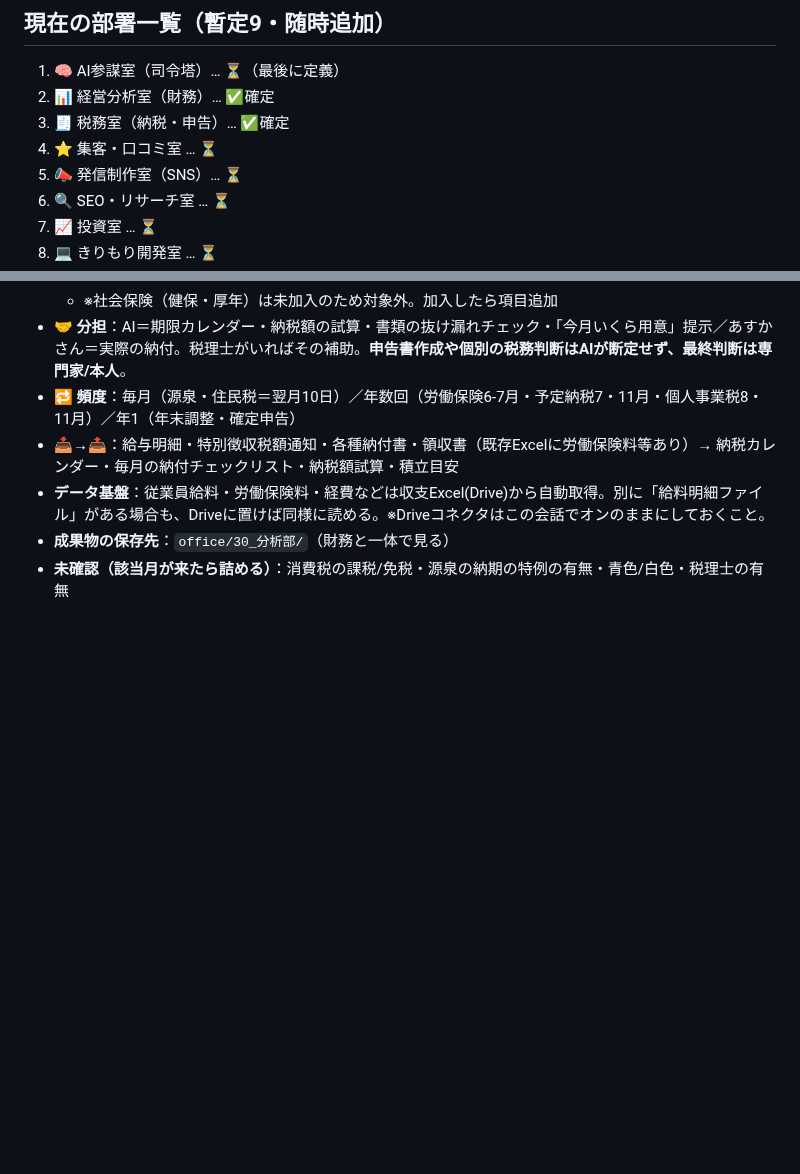
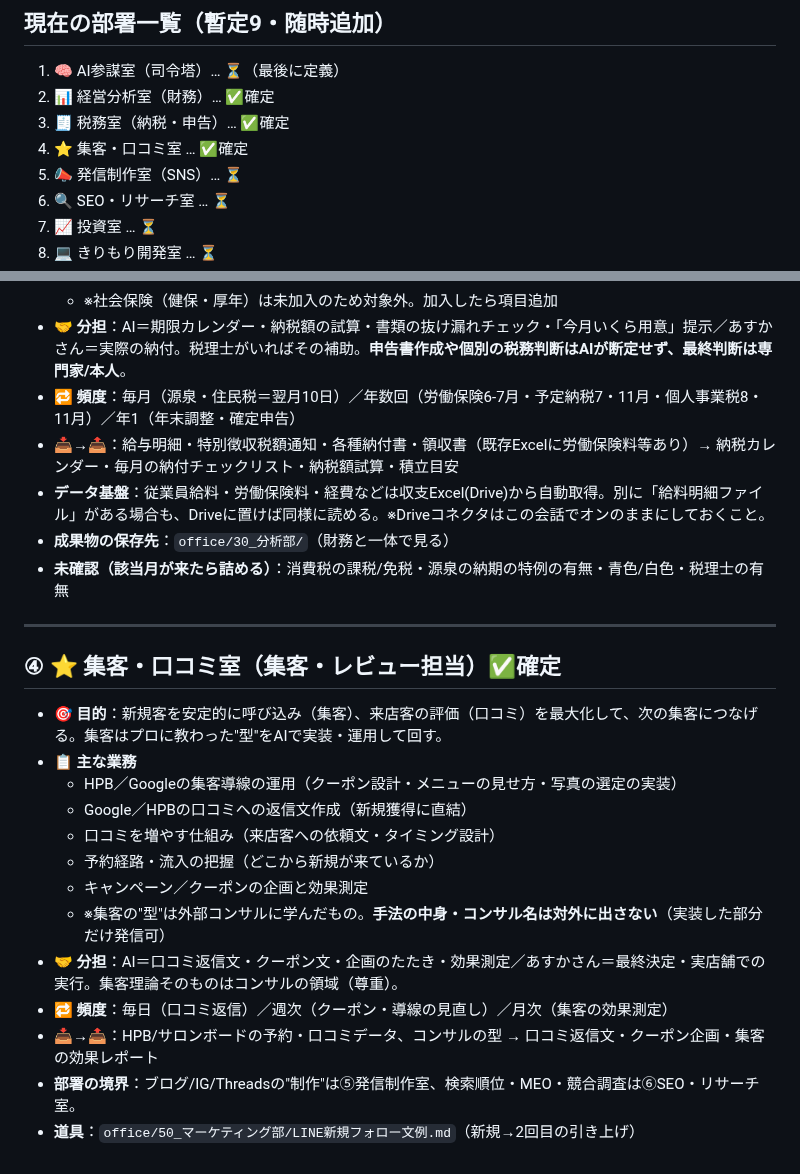
Before and after one commit to fbanxie-max/-, a Markdown page: office/00_CEO室/部署業務分掌.md, 2 parts joined by grey strips. GitHub-like rendering; blank space fills up the shorter version.

Commit message:
分掌: 集客・口コミ室(4)を確定
口コミ返信・クーポン/集客導線・予約経路把握。制作は5・検索は6に分離。
コンサルの手法は対外に出さないガード明記。

Co-Authored-By: Claude Opus 4.8 <noreply@anthropic.com>
Claude-Session: https://claude.ai/code/session_01YRzVVFYfaes3YJLJY49hZa

```diff
--- a/office/00_CEO室/部署業務分掌.md
+++ b/office/00_CEO室/部署業務分掌.md
@@ -8,7 +8,7 @@
 1. 🧠 AI参謀室（司令塔）… ⏳（最後に定義）
 2. 📊 経営分析室（財務）… ✅確定
 3. 🧾 税務室（納税・申告）… ✅確定
-4. ⭐ 集客・口コミ室 … ⏳
+4. ⭐ 集客・口コミ室 … ✅確定
 5. 📣 発信制作室（SNS）… ⏳
 6. 🔍 SEO・リサーチ室 … ⏳
 7. 📈 投資室 … ⏳
@@ -60,3 +60,21 @@
 - **データ基盤**：従業員給料・労働保険料・経費などは収支Excel(Drive)から自動取得。別に「給料明細ファイル」がある場合も、Driveに置けば同様に読める。※Driveコネクタはこの会話でオンのままにしておくこと。
 - **成果物の保存先**：`office/30_分析部/`（財務と一体で見る）
 - **未確認（該当月が来たら詰める）**：消費税の課税/免税・源泉の納期の特例の有無・青色/白色・税理士の有無
+
+---
+
+## ④ ⭐ 集客・口コミ室（集客・レビュー担当）✅確定
+
+- **🎯 目的**：新規客を安定的に呼び込み（集客）、来店客の評価（口コミ）を最大化して、次の集客につなげる。集客はプロに教わった"型"をAIで実装・運用して回す。
+- **📋 主な業務**
+  - HPB／Googleの集客導線の運用（クーポン設計・メニューの見せ方・写真の選定の実装）
+  - Google／HPBの口コミへの返信文作成（新規獲得に直結）
+  - 口コミを増やす仕組み（来店客への依頼文・タイミング設計）
+  - 予約経路・流入の把握（どこから新規が来ているか）
+  - キャンペーン／クーポンの企画と効果測定
+  - ※集客の"型"は外部コンサルに学んだもの。**手法の中身・コンサル名は対外に出さない**（実装した部分だけ発信可）
+- **🤝 分担**：AI＝口コミ返信文・クーポン文・企画のたたき・効果測定／あすかさん＝最終決定・実店舗での実行。集客理論そのものはコンサルの領域（尊重）。
+- **🔁 頻度**：毎日（口コミ返信）／週次（クーポン・導線の見直し）／月次（集客の効果測定）
+- **📥→📤**：HPB/サロンボードの予約・口コミデータ、コンサルの型 → 口コミ返信文・クーポン企画・集客の効果レポート
+- **部署の境界**：ブログ/IG/Threadsの"制作"は⑤発信制作室、検索順位・MEO・競合調査は⑥SEO・リサーチ室。
+- **道具**：`office/50_マーケティング部/LINE新規フォロー文例.md`（新規→2回目の引き上げ）
```
